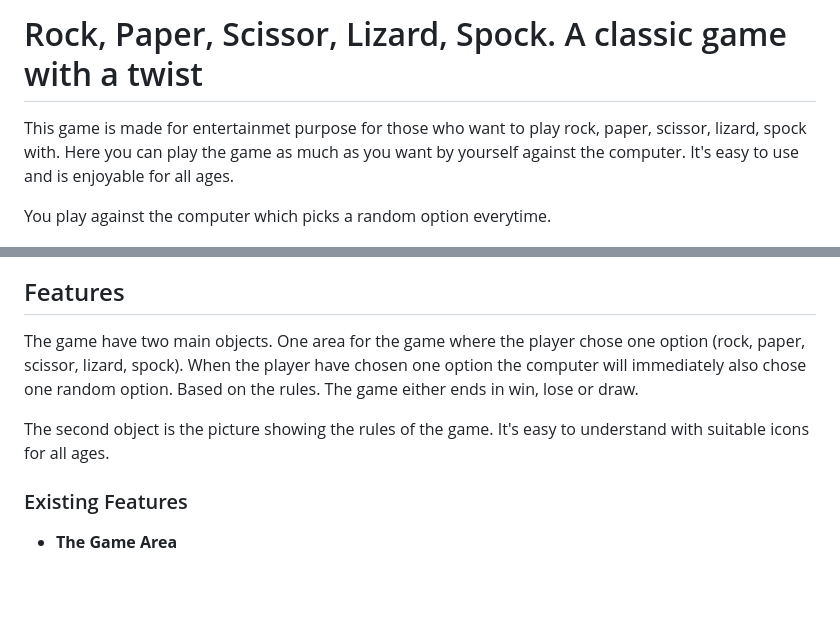
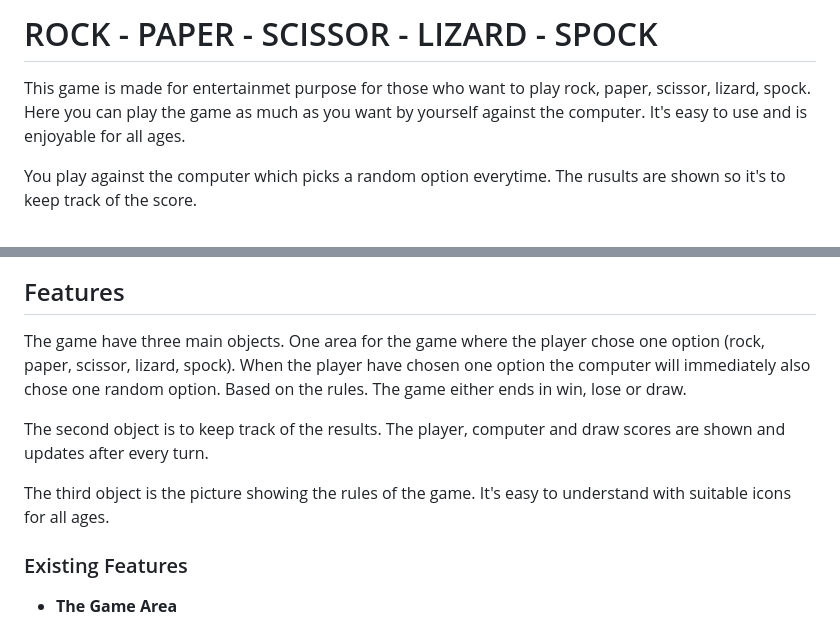
Before and after one commit to rebazp/P2RPSLSGame, a Markdown page: README.md, 2 parts joined by grey strips. Rendered like a GitHub page; blank space fills up the shorter version.

```diff
--- a/README.md
+++ b/README.md
@@ -1,16 +1,18 @@
-# Rock, Paper, Scissor, Lizard, Spock. A classic game with a twist
+# ROCK - PAPER - SCISSOR - LIZARD - SPOCK
 
-This game is made for entertainmet purpose for those who want to play rock, paper, scissor, lizard, spock with. Here you can play the game as much as you want by yourself against the computer. It's easy to use and is enjoyable for all ages.
+This game is made for entertainmet purpose for those who want to play rock, paper, scissor, lizard, spock. Here you can play the game as much as you want by yourself against the computer. It's easy to use and is enjoyable for all ages.
 
-You play against the computer which picks a random option everytime.
+You play against the computer which picks a random option everytime. The rusults are shown so it's to keep track of the score.
 
 ![Responsive Mockup](assets/images/responsive.jpg)
 
 ## Features
 
-The game have two main objects. One area for the game where the player chose one option (rock, paper, scissor, lizard, spock). When the player have chosen one option the computer will immediately also chose one random option. Based on the rules. The game either ends in win, lose or draw.
+The game have three main objects. One area for the game where the player chose one option (rock, paper, scissor, lizard, spock). When the player have chosen one option the computer will immediately also chose one random option. Based on the rules. The game either ends in win, lose or draw.
 
-The second object is the picture showing the rules of the game. It's easy to understand with suitable icons for all ages.
+The second object is to keep track of the results. The player, computer and draw scores are shown and updates after every turn.
+
+The third object is the picture showing the rules of the game. It's easy to understand with suitable icons for all ages.
 
 ### Existing Features
 
```
